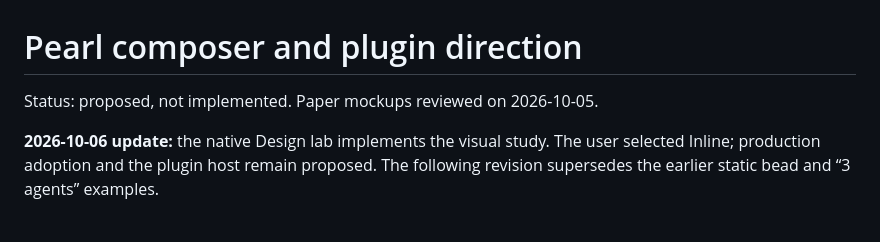
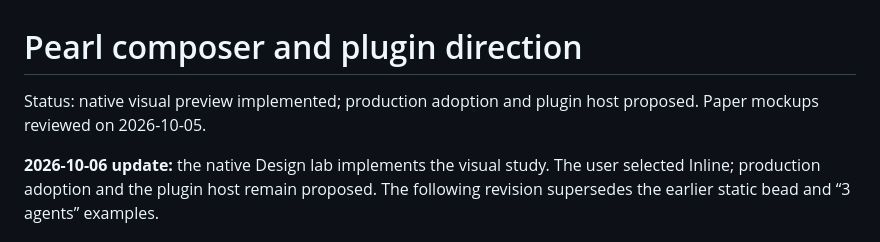
Before and after one commit to NishantEC/neko, a Markdown page: docs/design/2026-10-05-pearl-composer-plugins.md, the part around the change. Drawn GitHub-style.

Commit message:
Document pearl task preview evidence and pending pointer check

```diff
--- a/docs/design/2026-10-05-pearl-composer-plugins.md
+++ b/docs/design/2026-10-05-pearl-composer-plugins.md
@@ -1,6 +1,7 @@
 # Pearl composer and plugin direction
 
-Status: proposed, not implemented. Paper mockups reviewed on 2026-10-05.
+Status: native visual preview implemented; production adoption and plugin host proposed.
+Paper mockups reviewed on 2026-10-05.
 
 **2026-10-06 update:** the native Design lab implements the visual study. The user
 selected Inline; production adoption and the plugin host remain proposed. The
```
Also changed, not shown: docs/evidence/pearl-task-control.md (added, +68 -0 lines), docs/evidence/pearl-task-control/waiting-subtask.png (added).
